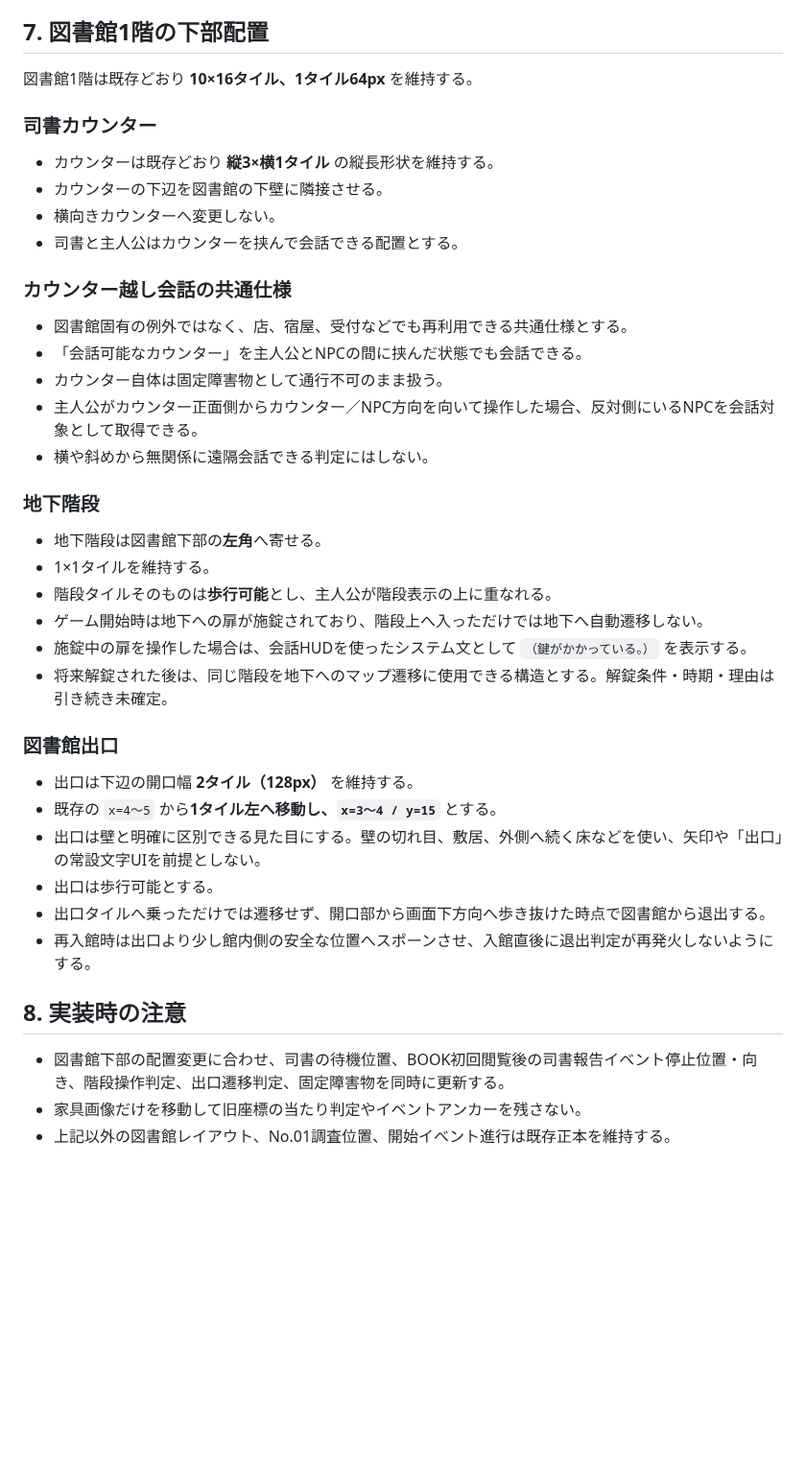
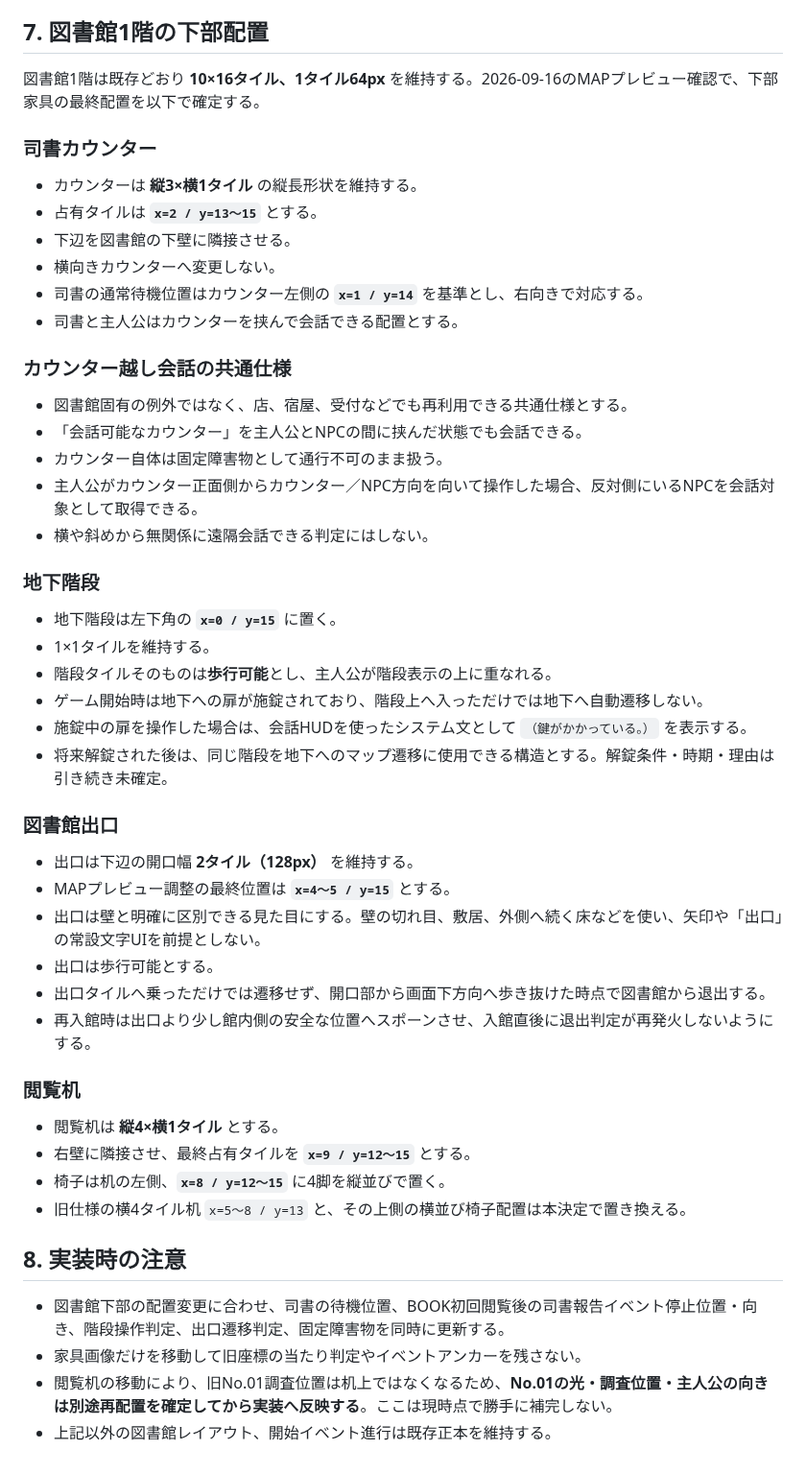
Before and after one commit to fg79sw4nvw-dot/untold-wiki, a Markdown page: pages/development/p0-3-device-test-decisions-2026-09-16.md, the part around the change. Shown at 96% size. Rendered like a GitHub page; blank space fills up the shorter version.

Commit message:
docs: confirm revised Eld library lower layout

```diff
--- a/pages/development/p0-3-device-test-decisions-2026-09-16.md
+++ b/pages/development/p0-3-device-test-decisions-2026-09-16.md
@@ -59,13 +59,15 @@ No.01カード化後に主人公が司書へ話しかけた場合、以下を表
 
 ## 7. 図書館1階の下部配置
 
-図書館1階は既存どおり **10×16タイル、1タイル64px** を維持する。
+図書館1階は既存どおり **10×16タイル、1タイル64px** を維持する。2026-09-16のMAPプレビュー確認で、下部家具の最終配置を以下で確定する。
 
 ### 司書カウンター
 
-- カウンターは既存どおり **縦3×横1タイル** の縦長形状を維持する。
-- カウンターの下辺を図書館の下壁に隣接させる。
+- カウンターは **縦3×横1タイル** の縦長形状を維持する。
+- 占有タイルは **`x=2 / y=13〜15`** とする。
+- 下辺を図書館の下壁に隣接させる。
 - 横向きカウンターへ変更しない。
+- 司書の通常待機位置はカウンター左側の **`x=1 / y=14`** を基準とし、右向きで対応する。
 - 司書と主人公はカウンターを挟んで会話できる配置とする。
 
 ### カウンター越し会話の共通仕様
@@ -78,7 +80,7 @@ No.01カード化後に主人公が司書へ話しかけた場合、以下を表
 
 ### 地下階段
 
-- 地下階段は図書館下部の**左角**へ寄せる。
+- 地下階段は左下角の **`x=0 / y=15`** に置く。
 - 1×1タイルを維持する。
 - 階段タイルそのものは**歩行可能**とし、主人公が階段表示の上に重なれる。
 - ゲーム開始時は地下への扉が施錠されており、階段上へ入っただけでは地下へ自動遷移しない。
@@ -88,14 +90,22 @@ No.01カード化後に主人公が司書へ話しかけた場合、以下を表
 ### 図書館出口
 
 - 出口は下辺の開口幅 **2タイル（128px）** を維持する。
-- 既存の `x=4〜5` から**1タイル左へ移動し、`x=3〜4 / y=15`** とする。
+- MAPプレビュー調整の最終位置は **`x=4〜5 / y=15`** とする。
 - 出口は壁と明確に区別できる見た目にする。壁の切れ目、敷居、外側へ続く床などを使い、矢印や「出口」の常設文字UIを前提としない。
 - 出口は歩行可能とする。
 - 出口タイルへ乗っただけでは遷移せず、開口部から画面下方向へ歩き抜けた時点で図書館から退出する。
 - 再入館時は出口より少し館内側の安全な位置へスポーンさせ、入館直後に退出判定が再発火しないようにする。
 
+### 閲覧机
+
+- 閲覧机は **縦4×横1タイル** とする。
+- 右壁に隣接させ、最終占有タイルを **`x=9 / y=12〜15`** とする。
+- 椅子は机の左側、**`x=8 / y=12〜15`** に4脚を縦並びで置く。
+- 旧仕様の横4タイル机 `x=5〜8 / y=13` と、その上側の横並び椅子配置は本決定で置き換える。
+
 ## 8. 実装時の注意
 
 - 図書館下部の配置変更に合わせ、司書の待機位置、BOOK初回閲覧後の司書報告イベント停止位置・向き、階段操作判定、出口遷移判定、固定障害物を同時に更新する。
 - 家具画像だけを移動して旧座標の当たり判定やイベントアンカーを残さない。
-- 上記以外の図書館レイアウト、No.01調査位置、開始イベント進行は既存正本を維持する。
+- 閲覧机の移動により、旧No.01調査位置は机上ではなくなるため、**No.01の光・調査位置・主人公の向きは別途再配置を確定してから実装へ反映する**。ここは現時点で勝手に補完しない。
+- 上記以外の図書館レイアウト、開始イベント進行は既存正本を維持する。
```
